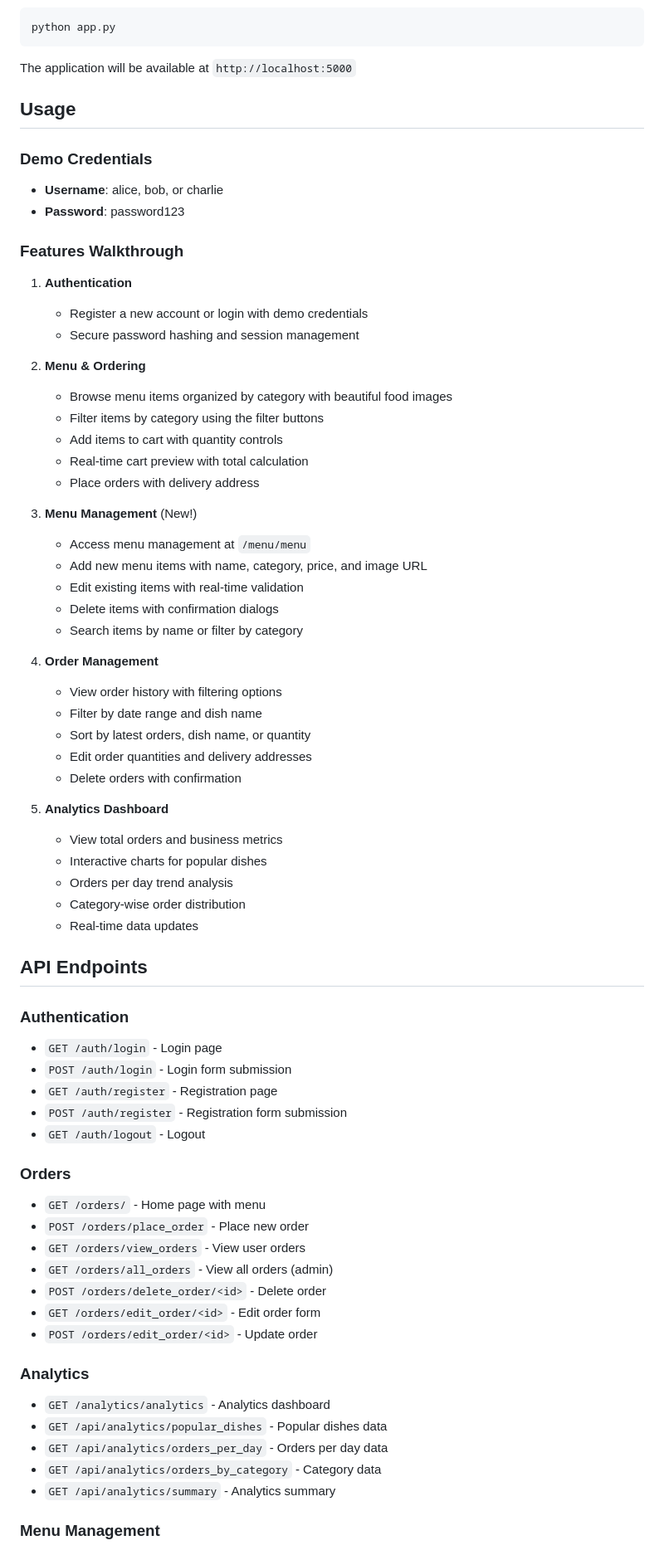
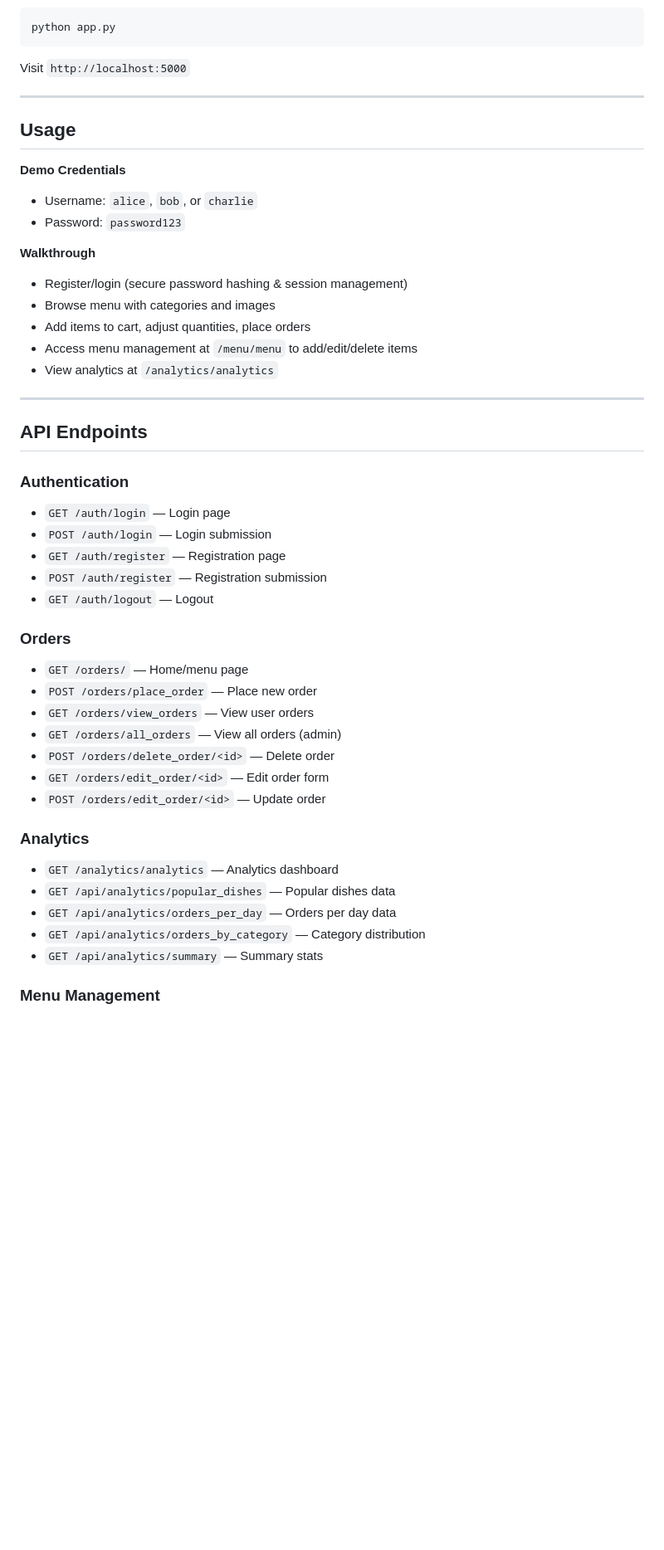
Before and after one commit to sumzbiz/Food_Ordering_Data_Analytics, a Markdown page: README.md, the part around the change printed below. Shown: that part at 83% size. Drawn GitHub-style; blank space fills up the shorter version.

````diff
--- a/README.md
+++ b/README.md
@@ -196,71 +239,53 @@ FLASK_ENV=development
 python app.py
 ```
 
-The application will be available at `http://localhost:5000`
+Visit `http://localhost:5000`
+
+---
 
 ## Usage
 
-### Demo Credentials
-- **Username**: alice, bob, or charlie
-- **Password**: password123
+**Demo Credentials**
 
-### Features Walkthrough
+* Username: `alice`, `bob`, or `charlie`
+* Password: `password123`
 
-1. **Authentication**
-   - Register a new account or login with demo credentials
-   - Secure password hashing and session management
+**Walkthrough**
 
-2. **Menu & Ordering**
-   - Browse menu items organized by category with beautiful food images
-   - Filter items by category using the filter buttons
-   - Add items to cart with quantity controls
-   - Real-time cart preview with total calculation
-   - Place orders with delivery address
+* Register/login (secure password hashing & session management)
+* Browse menu with categories and images
+* Add items to cart, adjust quantities, place orders
+* Access menu management at `/menu/menu` to add/edit/delete items
+* View analytics at `/analytics/analytics`
 
-3. **Menu Management** (New!)
-   - Access menu management at `/menu/menu`
-   - Add new menu items with name, category, price, and image URL
-   - Edit existing items with real-time validation
-   - Delete items with confirmation dialogs
-   - Search items by name or filter by category
-
-4. **Order Management**
-   - View order history with filtering options
-   - Filter by date range and dish name
-   - Sort by latest orders, dish name, or quantity
-   - Edit order quantities and delivery addresses
-   - Delete orders with confirmation
-
-5. **Analytics Dashboard**
-   - View total orders and business metrics
-   - Interactive charts for popular dishes
-   - Orders per day trend analysis
-   - Category-wise order distribution
-   - Real-time data updates
+---
 
 ## API Endpoints
 
 ### Authentication
-- `GET /auth/login` - Login page
-- `POST /auth/login` - Login form submission
-- `GET /auth/register` - Registration page
-- `POST /auth/register` - Registration form submission
-- `GET /auth/logout` - Logout
+
+* `GET /auth/login` — Login page
+* `POST /auth/login` — Login submission
+* `GET /auth/register` — Registration page
+* `POST /auth/register` — Registration submission
+* `GET /auth/logout` — Logout
 
 ### Orders
-- `GET /orders/` - Home page with menu
-- `POST /orders/place_order` - Place new order
-- `GET /orders/view_orders` - View user orders
-- `GET /orders/all_orders` - View all orders (admin)
-- `POST /orders/delete_order/<id>` - Delete order
-- `GET /orders/edit_order/<id>` - Edit order form
-- `POST /orders/edit_order/<id>` - Update order
+
+* `GET /orders/` — Home/menu page
+* `POST /orders/place_order` — Place new order
+* `GET /orders/view_orders` — View user orders
+* `GET /orders/all_orders` — View all orders (admin)
+* `POST /orders/delete_order/<id>` — Delete order
+* `GET /orders/edit_order/<id>` — Edit order form
+* `POST /orders/edit_order/<id>` — Update order
 
 ### Analytics
-- `GET /analytics/analytics` - Analytics dashboard
-- `GET /api/analytics/popular_dishes` - Popular dishes data
-- `GET /api/analytics/orders_per_day` - Orders per day data
-- `GET /api/analytics/orders_by_category` - Category data
-- `GET /api/analytics/summary` - Analytics summary
+
+* `GET /analytics/analytics` — Analytics dashboard
+* `GET /api/analytics/popular_dishes` — Popular dishes data
+* `GET /api/analytics/orders_per_day` — Orders per day data
+* `GET /api/analytics/orders_by_category` — Category distribution
+* `GET /api/analytics/summary` — Summary stats
 
 ### Menu Management
````
Also changed, not shown: other parts of README.md (+219 -166 lines).
